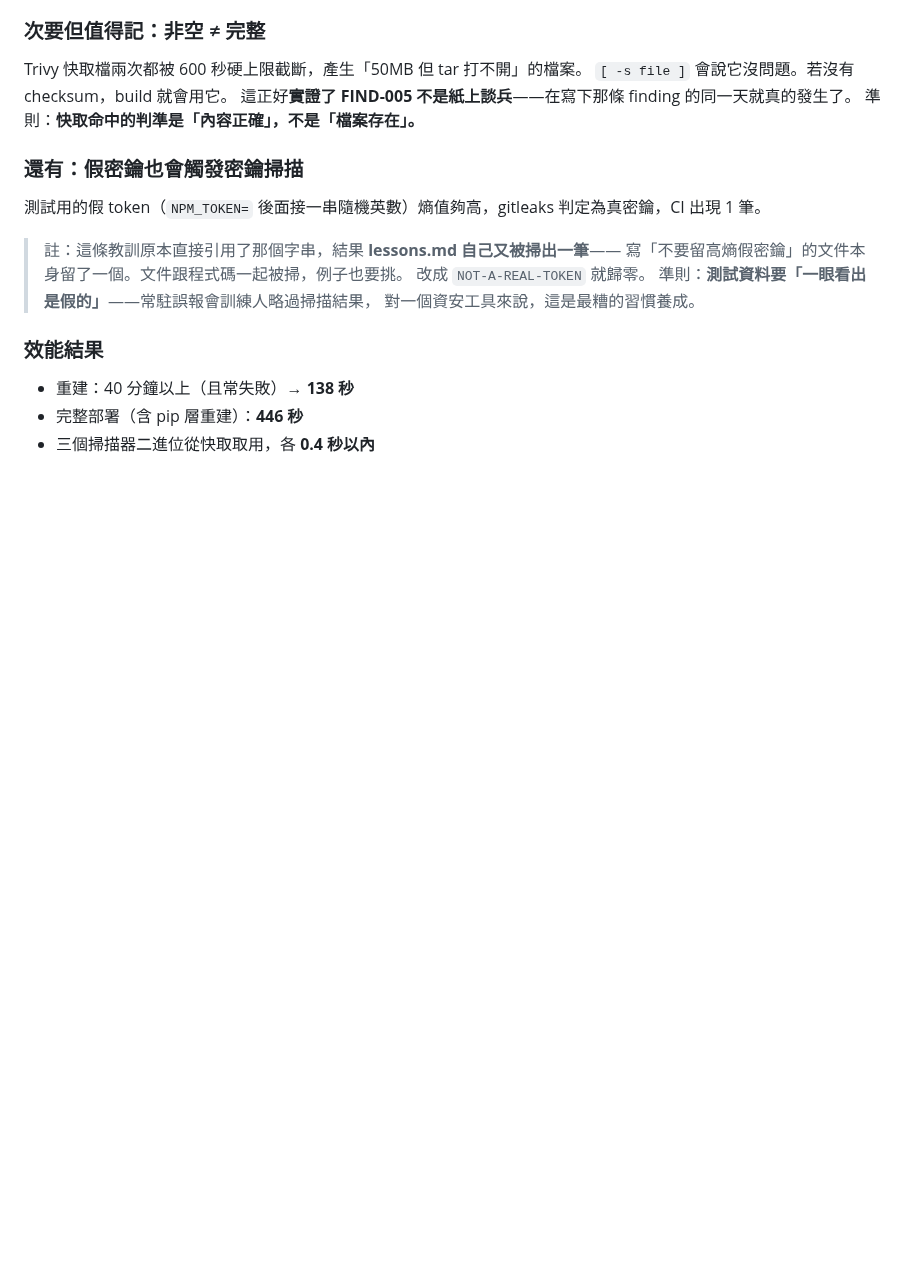
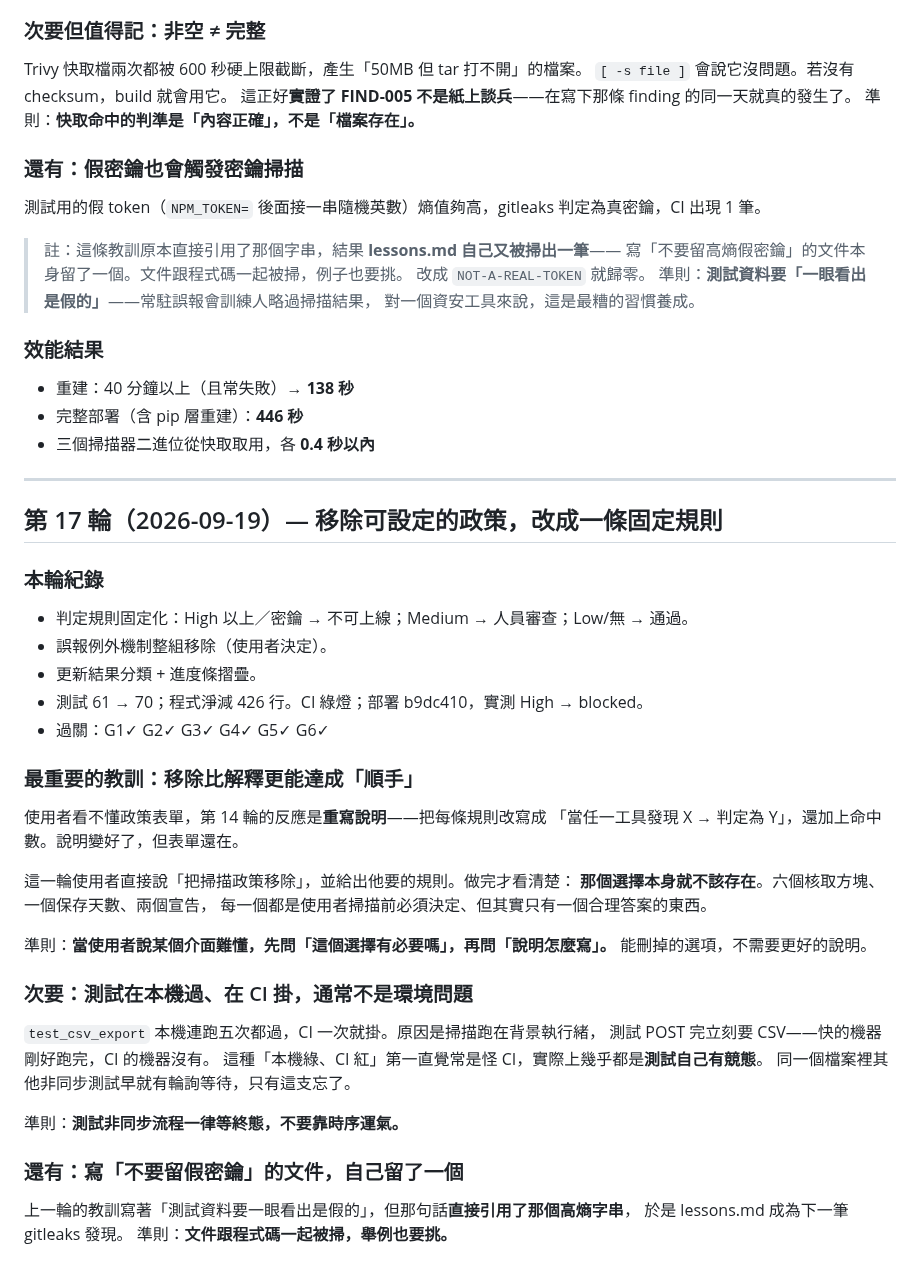
Before and after one commit to zzx789654/sast-, a Markdown page: lessons.md, the part around the change. Drawn GitHub-style; blank space fills up the shorter version.

Commit message:
Record round 17: removing a choice beats explaining it
Co-Authored-By: Claude Opus 5 <noreply@anthropic.com>

```diff
--- a/lessons.md
+++ b/lessons.md
@@ -401,3 +401,41 @@ Trivy 快取檔兩次都被 600 秒硬上限截斷，產生「50MB 但 tar 打
 - 重建：40 分鐘以上（且常失敗）→ **138 秒**
 - 完整部署（含 pip 層重建）：**446 秒**
 - 三個掃描器二進位從快取取用，各 **0.4 秒以內**
+
+---
+
+## 第 17 輪（2026-09-19）— 移除可設定的政策，改成一條固定規則
+
+### 本輪紀錄
+- 判定規則固定化：High 以上／密鑰 → 不可上線；Medium → 人員審查；Low/無 → 通過。
+- 誤報例外機制整組移除（使用者決定）。
+- 更新結果分類 + 進度條摺疊。
+- 測試 61 → 70；程式淨減 426 行。CI 綠燈；部署 b9dc410，實測 High → blocked。
+- 過關：G1✓ G2✓ G3✓ G4✓ G5✓ G6✓
+
+### 最重要的教訓：移除比解釋更能達成「順手」
+
+使用者看不懂政策表單，第 14 輪的反應是**重寫說明**——把每條規則改寫成
+「當任一工具發現 X → 判定為 Y」，還加上命中數。說明變好了，但表單還在。
+
+這一輪使用者直接說「把掃描政策移除」，並給出他要的規則。做完才看清楚：
+**那個選擇本身就不該存在**。六個核取方塊、一個保存天數、兩個宣告，
+每一個都是使用者掃描前必須決定、但其實只有一個合理答案的東西。
+
+準則：**當使用者說某個介面難懂，先問「這個選擇有必要嗎」，再問「說明怎麼寫」。**
+能刪掉的選項，不需要更好的說明。
+
+### 次要：測試在本機過、在 CI 掛，通常不是環境問題
+
+`test_csv_export` 本機連跑五次都過，CI 一次就掛。原因是掃描跑在背景執行緒，
+測試 POST 完立刻要 CSV——快的機器剛好跑完，CI 的機器沒有。
+這種「本機綠、CI 紅」第一直覺常是怪 CI，實際上幾乎都是**測試自己有競態**。
+同一個檔案裡其他非同步測試早就有輪詢等待，只有這支忘了。
+
+準則：**測試非同步流程一律等終態，不要靠時序運氣。**
+
+### 還有：寫「不要留假密鑰」的文件，自己留了一個
+
+上一輪的教訓寫著「測試資料要一眼看出是假的」，但那句話**直接引用了那個高熵字串**，
+於是 lessons.md 成為下一筆 gitleaks 發現。
+準則：**文件跟程式碼一起被掃，舉例也要挑。**
```
Also changed, not shown: 待修改.md (+14 -0 lines).
